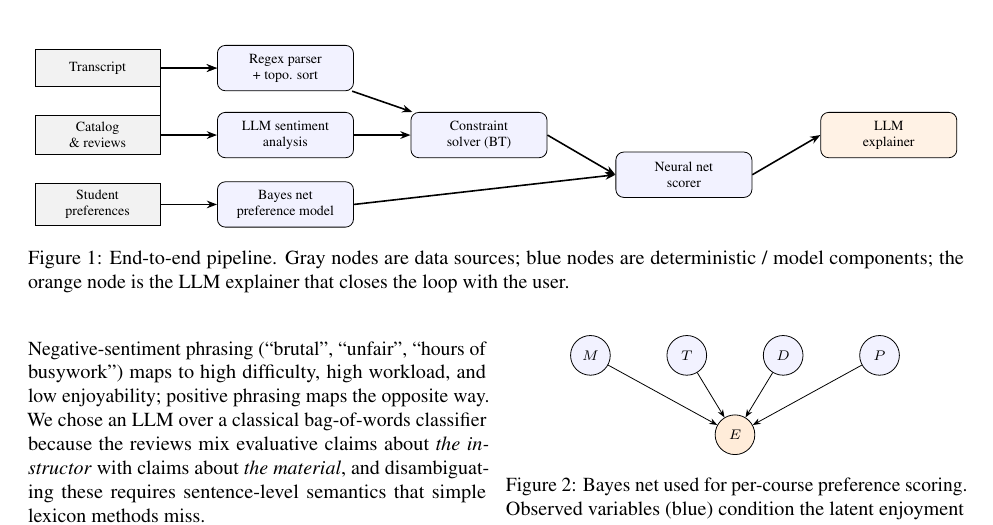
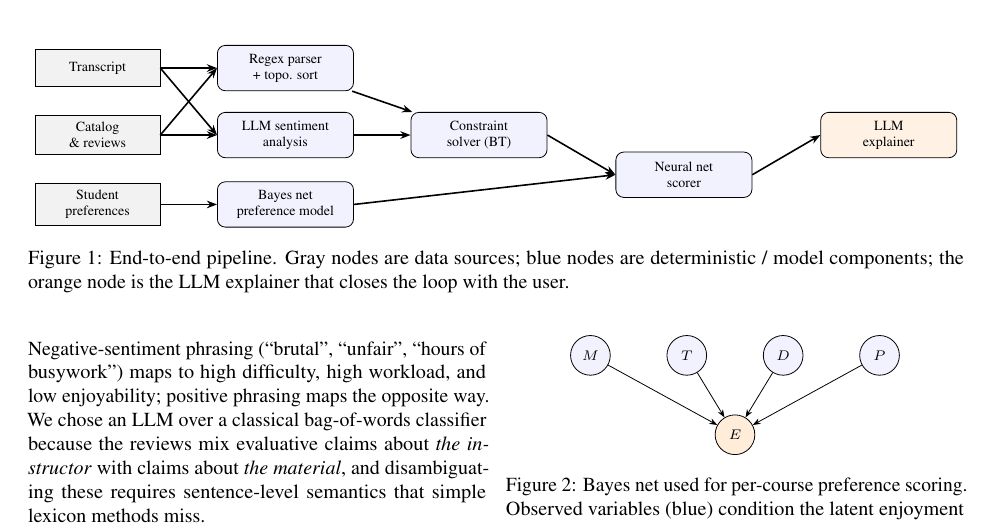
Before and after one commit to RelaxedBell/s26-ai-course-scheduling-project, a LaTeX paper (report/main.tex): part of page 3 of 5, cut so that both start at the same text. Compiled offline with pdfLaTeX.

Commit message:
Fix arrow connections in main.tex diagram

```diff
--- a/report/main.tex
+++ b/report/main.tex
@@ -279,7 +279,8 @@ expensive LLM calls in the two places where they are clearly justified.
 
     \draw[arrow] (transcript) -- (parser);
     \draw[arrow] (catalog)    -- (sentiment);
-    \draw[arrow] (catalog.east)    |- (parser.west);
+\draw[arrow] (transcript.east) -- (sentiment.west);
+\draw[arrow] (catalog.east) -- (parser.west);
     \draw[arrow] (prefs)      -- (bayes);
     \draw[arrow] (parser)     -- (csp);
     \draw[arrow] (sentiment)  -- (csp);
```
